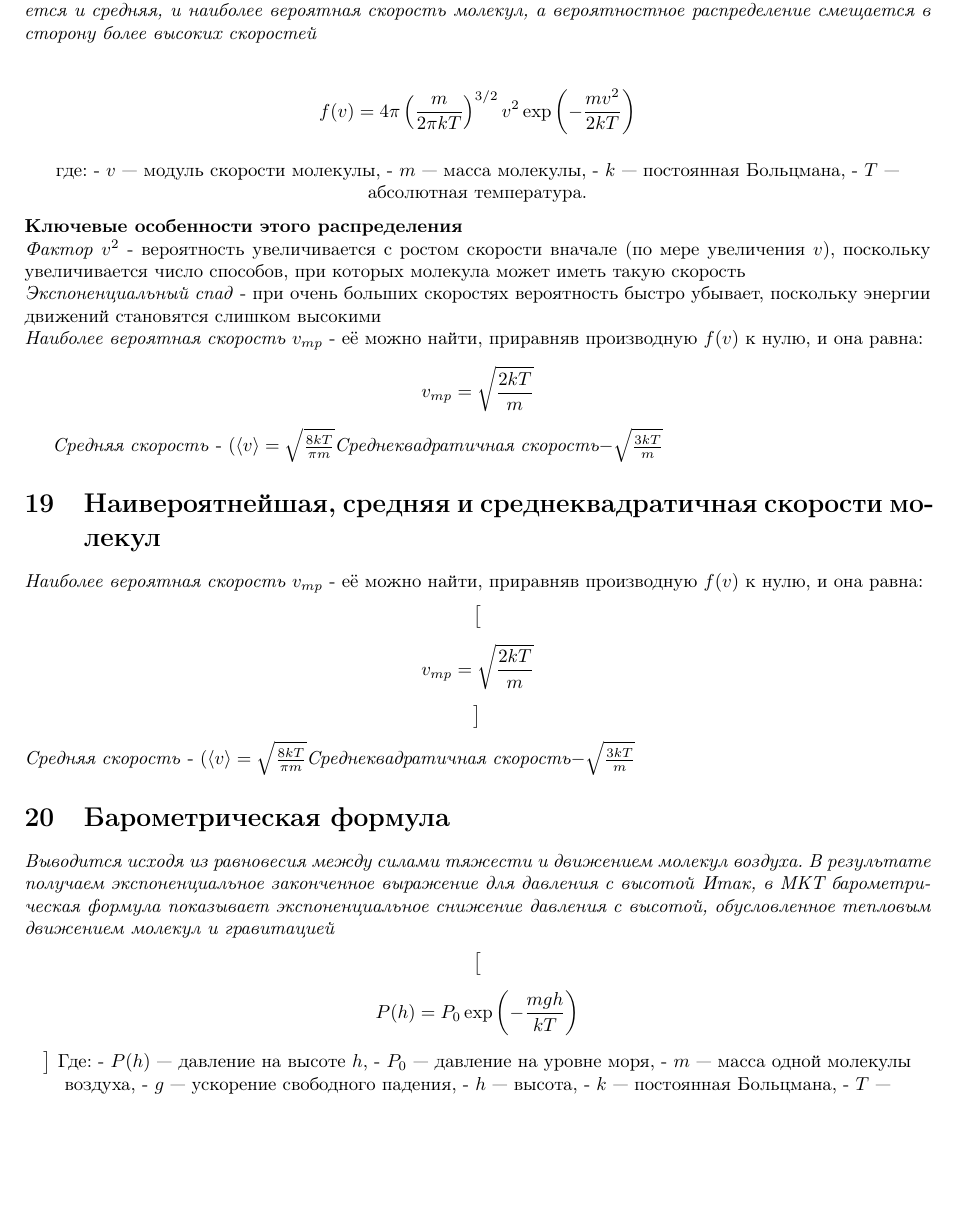
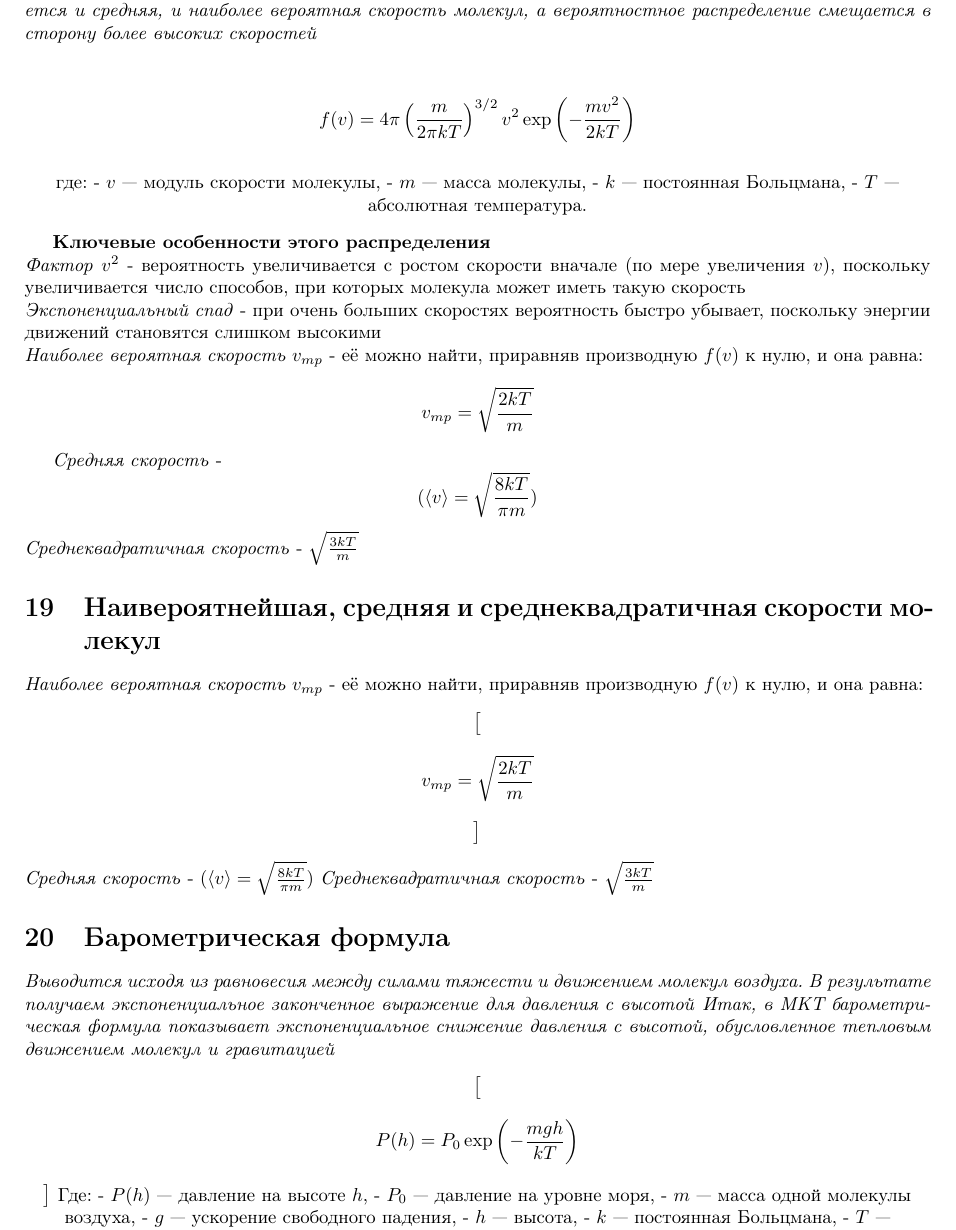
Before and after one commit to AlexeyTolstopyatov/Physica25, a LaTeX problem sheet (exam23/Wordsdoc.tex): part of page 9 of 11, cut so that both start at the same text, the shorter picture padded with empty space. Compiled offline with pdfLaTeX.

Commit message:
fixed Formula environment

```diff
--- a/exam23/Wordsdoc.tex
+++ b/exam23/Wordsdoc.tex
@@ -353,23 +353,22 @@
     \[ f(v) = 4\pi \left(\frac{m}{2\pi k T}\right)^{3/2} v^2 \exp\left(-\frac{m v^2}{2k T}\right) \]
     \newline где: - \(v\) — модуль скорости молекулы, - \(m\) — масса молекулы, - \(k\) — постоянная Больцмана, - \(T\) — абсолютная температура.
 \end{center}
+
 \textbf{Ключевые особенности этого распределения}
-\newline\textit{Фактор} \(v^2\) - вероятность увеличивается с ростом скорости вначале (по мере увеличения \(v\)), поскольку увеличивается число способов, при которых молекула может иметь такую скорость
+\newline \textit{Фактор} \(v^2\) - вероятность увеличивается с ростом скорости вначале (по мере увеличения \(v\)), поскольку увеличивается число способов, при которых молекула может иметь такую скорость
 \newline \textit{Экспоненциальный спад} -  при очень больших скоростях вероятность быстро убывает, поскольку энергии движений становятся слишком высокими
 \newline \textit{Наиболее вероятная скорость \(v_{mp}\)} - её можно найти, приравняв производную \(f(v)\) к нулю, и она равна: \[ v_{mp} = \sqrt{\frac{2kT}{m}} \]
 
-\textit{Средняя скорость} - $(\langle v \rangle = \sqrt{\frac{8kT}{\pi m}}\)$
-\textit{Среднеквадратичная скорость} - $$\sqrt{ \frac{3kT}{m} }$$
-
-
+\textit{Средняя скорость} - \[ (\langle v \rangle = \sqrt{ \frac{ 8kT }{ \pi m} }) \]
+\textit{Среднеквадратичная скорость} - $\sqrt{ \frac{3kT}{m} }$
 
 \section{Наивероятнейшая, средняя и среднеквадратичная скорости молекул}
 \textit{Наиболее вероятная скорость \(v_{mp}\)} - её можно найти, приравняв производную \(f(v)\) к нулю, и она равна:
 \begin{center}
     \big[\[ v_{mp} = \sqrt{\frac{2kT}{m}} \]\big]
 \end{center}
-\textit{Средняя скорость} - $(\langle v \rangle = \sqrt{\frac{8kT}{\pi m}}\)$
-\textit{Среднеквадратичная скорость} - $$\sqrt{\frac{3kT}{m}}$$
+\textit{Средняя скорость} - $(\langle v \rangle = \sqrt{\frac{8kT}{\pi m}})$
+\textit{Среднеквадратичная скорость} - $\sqrt{\frac{3kT}{m}}$
 
 \section{Барометрическая формула}
 \textit{Выводится исходя из равновесия между силами тяжести и движением молекул воздуха. В результате получаем экспоненциальное законченное выражение для давления с высотой}
```
Also changed, not shown: exam23/Wordsdoc.pdf.
